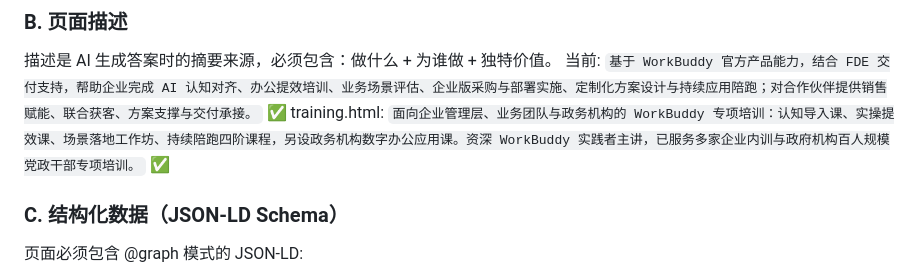
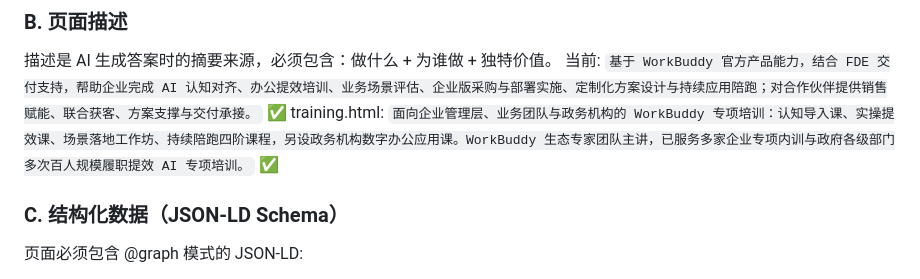
Before and after one commit to ActionThinker/workbuddylink, a Markdown page: CLAUDE.md, the part around the change. GitHub-like rendering.

Commit message:
docs: sync CLAUDE.md GEO description to v1.2.1 培训页话术
Co-Authored-By: Claude Haiku 4.5 <noreply@anthropic.com>

```diff
--- a/CLAUDE.md
+++ b/CLAUDE.md
@@ -59,7 +59,7 @@ training.html: `WorkBuddy 培训课程：企业 AI 办公提效训练营与政
 ### B. 页面描述
 描述是 AI 生成答案时的摘要来源，必须包含：做什么 + 为谁做 + 独特价值。
 当前: `基于 WorkBuddy 官方产品能力，结合 FDE 交付支持，帮助企业完成 AI 认知对齐、办公提效培训、业务场景评估、企业版采购与部署实施、定制化方案设计与持续应用陪跑；对合作伙伴提供销售赋能、联合获客、方案支撑与交付承接。` ✅
-training.html: `面向企业管理层、业务团队与政务机构的 WorkBuddy 专项培训：认知导入课、实操提效课、场景落地工作坊、持续陪跑四阶课程，另设政务机构数字办公应用课。资深 WorkBuddy 实践者主讲，已服务多家企业内训与政府机构百人规模党政干部专项培训。` ✅
+training.html: `面向企业管理层、业务团队与政务机构的 WorkBuddy 专项培训：认知导入课、实操提效课、场景落地工作坊、持续陪跑四阶课程，另设政务机构数字办公应用课。WorkBuddy 生态专家团队主讲，已服务多家企业专项内训与政府各级部门多次百人规模履职提效 AI 专项培训。` ✅
 
 ### C. 结构化数据（JSON-LD Schema）
 页面必须包含 @graph 模式的 JSON-LD:
```
